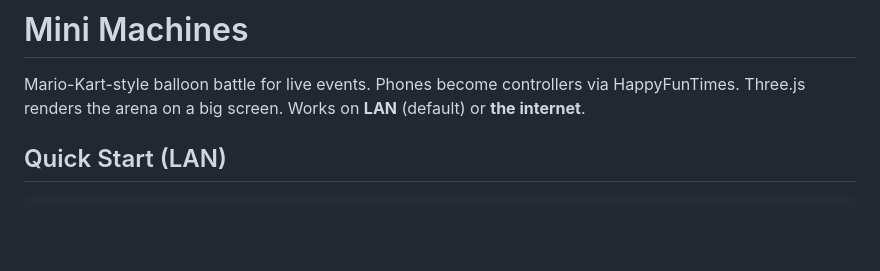
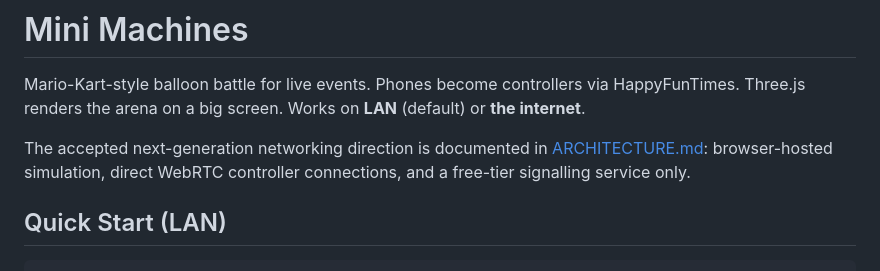
Before and after one commit to jethac/minimachines, a Markdown page: minimachines/README.md, the part around the change. Drawn GitHub-style; blank space fills up the shorter version.

Commit message:
Document zero-cost WebRTC architecture

```diff
--- a/minimachines/README.md
+++ b/minimachines/README.md
@@ -1,6 +1,10 @@
 # Mini Machines
 
 Mario-Kart-style balloon battle for live events. Phones become controllers via HappyFunTimes. Three.js renders the arena on a big screen. Works on **LAN** (default) or **the internet**.
+
+The accepted next-generation networking direction is documented in
+[ARCHITECTURE.md](ARCHITECTURE.md): browser-hosted simulation, direct WebRTC
+controller connections, and a free-tier signalling service only.
 
 ## Quick Start (LAN)
 
```
Also changed, not shown: minimachines/ARCHITECTURE.md (added, +58 -0 lines).
